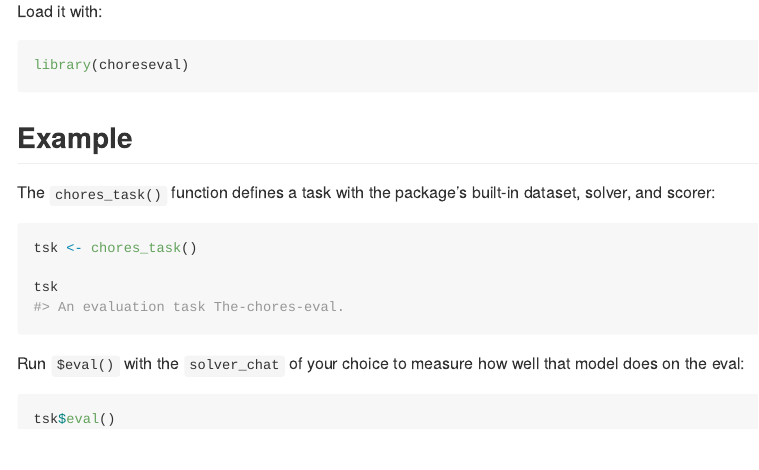
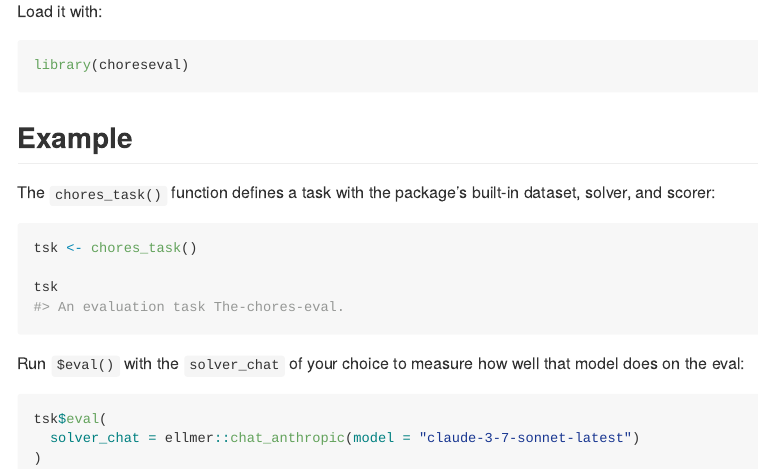
Before and after one commit to simonpcouch/choreseval, an R Markdown document (README.Rmd): the page in a window 1100 px wide, from 580 px down. The pictures show the output file README.md that the author committed with the source, drawn offline in the style of GitHub; badge pictures from the web are left out.

Commit message:
make the README code runnable

````diff
--- a/README.Rmd
+++ b/README.Rmd
@@ -57,5 +57,7 @@ Run `$eval()` with the `solver_chat` of your choice to measure how well that mod
 
 ```{r}
 #| eval: false
-tsk$eval()
+tsk$eval(
+  solver_chat = ellmer::chat_anthropic(model = "claude-3-7-sonnet-latest")
+)
 ```
````
Also changed, not shown: README.md.
